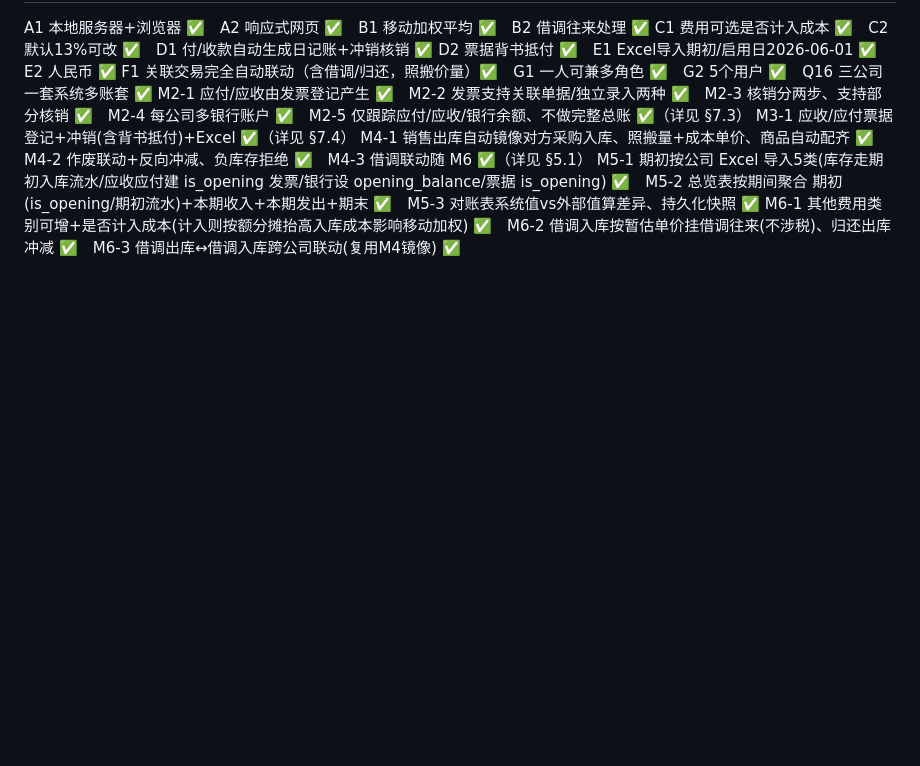
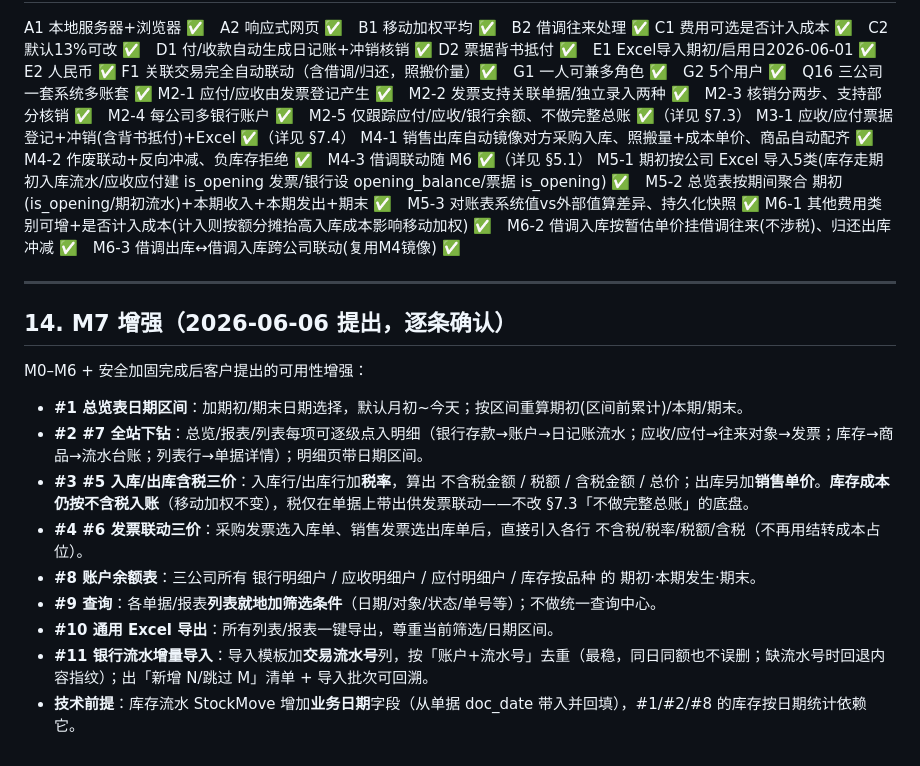
Before and after one commit to baorongkang6-spec/inventory-erp, a Markdown page: SPEC.md, the part around the change. GitHub-like rendering; blank space fills up the shorter version.

Commit message:
文档：SPEC §14 M7 增强决议（日期区间/下钻/含税三价/联动/余额表/筛选/导出/流水号增量导入）
确认：#11 按账户+交易流水号去重；#9 各列表加筛选(不做统一查询中心)；
#3-6 入库出库加税率算含税三价、库存仍按不含税入账、发票联动引入；
技术前提 StockMove 加业务日期。

Co-Authored-By: Claude Opus 4.8 <noreply@anthropic.com>

```diff
--- a/SPEC.md
+++ b/SPEC.md
@@ -217,3 +217,17 @@ M3-1 应收/应付票据登记+冲销(含背书抵付)+Excel ✅（详见 §7.4
 M4-1 销售出库自动镜像对方采购入库、照搬量+成本单价、商品自动配齐 ✅　M4-2 作废联动+反向冲减、负库存拒绝 ✅　M4-3 借调联动随 M6 ✅（详见 §5.1）
 M5-1 期初按公司 Excel 导入5类(库存走期初入库流水/应收应付建 is_opening 发票/银行设 opening_balance/票据 is_opening) ✅　M5-2 总览表按期间聚合 期初(is_opening/期初流水)+本期收入+本期发出+期末 ✅　M5-3 对账表系统值vs外部值算差异、持久化快照 ✅
 M6-1 其他费用类别可增+是否计入成本(计入则按额分摊抬高入库成本影响移动加权) ✅　M6-2 借调入库按暂估单价挂借调往来(不涉税)、归还出库冲减 ✅　M6-3 借调出库↔借调入库跨公司联动(复用M4镜像) ✅
+
+---
+
+## 14. M7 增强（2026-06-06 提出，逐条确认）
+M0–M6 + 安全加固完成后客户提出的可用性增强：
+- **#1 总览表日期区间**：加期初/期末日期选择，默认月初~今天；按区间重算期初(区间前累计)/本期/期末。
+- **#2 #7 全站下钻**：总览/报表/列表每项可逐级点入明细（银行存款→账户→日记账流水；应收/应付→往来对象→发票；库存→商品→流水台账；列表行→单据详情）；明细页带日期区间。
+- **#3 #5 入库/出库含税三价**：入库行/出库行加**税率**，算出 不含税金额 / 税额 / 含税金额 / 总价；出库另加**销售单价**。**库存成本仍按不含税入账**（移动加权不变），税仅在单据上带出供发票联动——不改 §7.3「不做完整总账」的底盘。
+- **#4 #6 发票联动三价**：采购发票选入库单、销售发票选出库单后，直接引入各行 不含税/税率/税额/含税（不再用结转成本占位）。
+- **#8 账户余额表**：三公司所有 银行明细户 / 应收明细户 / 应付明细户 / 库存按品种 的 期初·本期发生·期末。
+- **#9 查询**：各单据/报表**列表就地加筛选条件**（日期/对象/状态/单号等）；不做统一查询中心。
+- **#10 通用 Excel 导出**：所有列表/报表一键导出，尊重当前筛选/日期区间。
+- **#11 银行流水增量导入**：导入模板加**交易流水号**列，按「账户+流水号」去重（最稳，同日同额也不误删；缺流水号时回退内容指纹）；出「新增 N/跳过 M」清单 + 导入批次可回溯。
+- **技术前提**：库存流水 StockMove 增加**业务日期**字段（从单据 doc_date 带入并回填），#1/#2/#8 的库存按日期统计依赖它。
```
